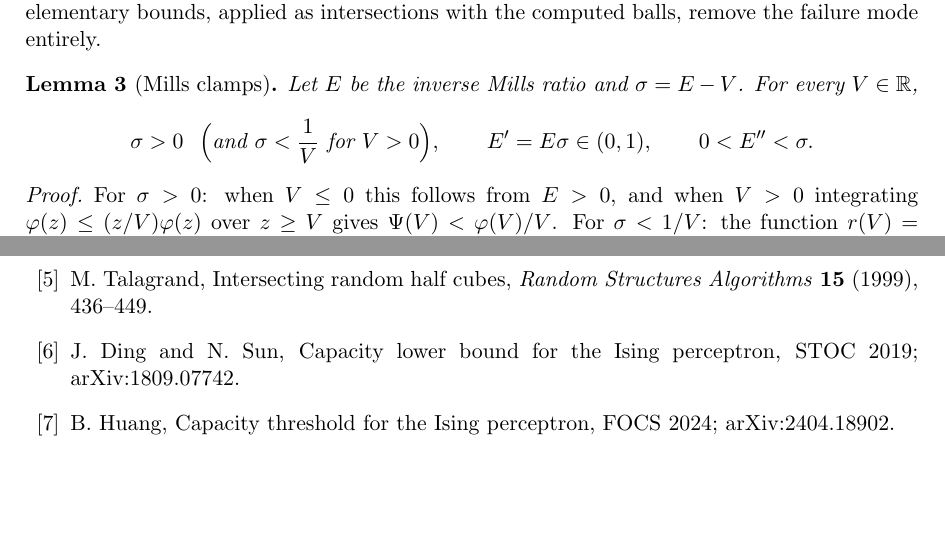
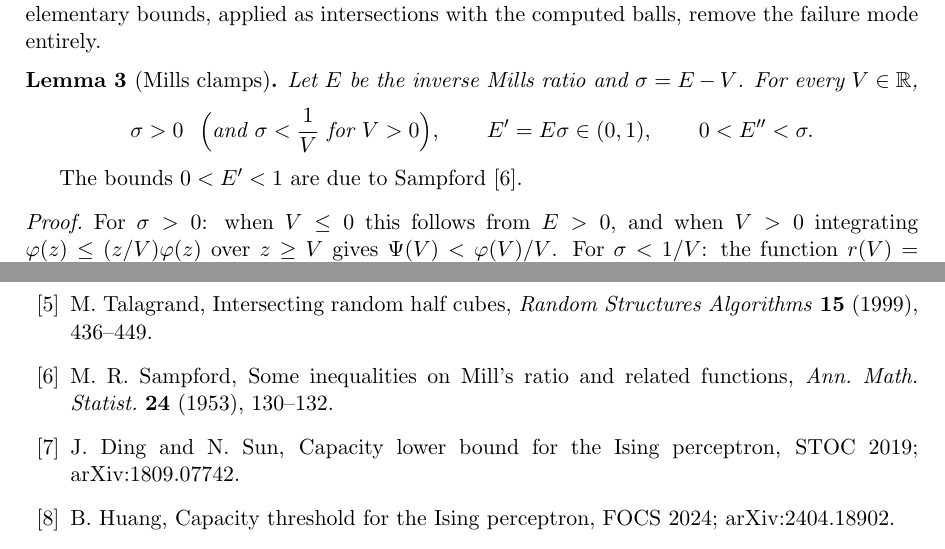
Before and after one commit to yspennstate/ising-perceptron-margin, a LaTeX paper (paper/main.tex): two parts of pages 12 and 25 of 26, joined at a grey line, cut so that both start at the same text, the shorter picture padded with empty space. Compiled offline with pdfLaTeX.

Commit message:
Cite Huang's Theorem 3.6 and Sampford
Co-Authored-By: Claude Opus 5.5 <noreply@anthropic.com>

```diff
--- a/paper/main.tex
+++ b/paper/main.tex
@@ -809,6 +810,8 @@ E'=E\sigma\in(0,1),\qquad
 \]
 \end{lemma}
 
+The bounds $0<E'<1$ are due to Sampford~\cite{sampford1953}.
+
 \begin{proof}
 For $\sigma>0$: when $V\le0$ this follows from $E>0$, and when $V>0$ integrating
 $\varphi(z)\le(z/V)\varphi(z)$ over $z\ge V$ gives
@@ -1210,6 +1213,11 @@ M.~Talagrand,
 Intersecting random half cubes,
 \emph{Random Structures Algorithms} \textbf{15} (1999), 436--449.
 
+\bibitem{sampford1953}
+M.~R.~Sampford,
+Some inequalities on Mill's ratio and related functions,
+\emph{Ann. Math. Statist.} \textbf{24} (1953), 130--132.
+
 \bibitem{ding2019capacity}
 J.~Ding and N.~Sun,
 Capacity lower bound for the Ising perceptron,
```
Also changed, not shown: paper/main.pdf, paper/main.tex (3 more changed lines).
